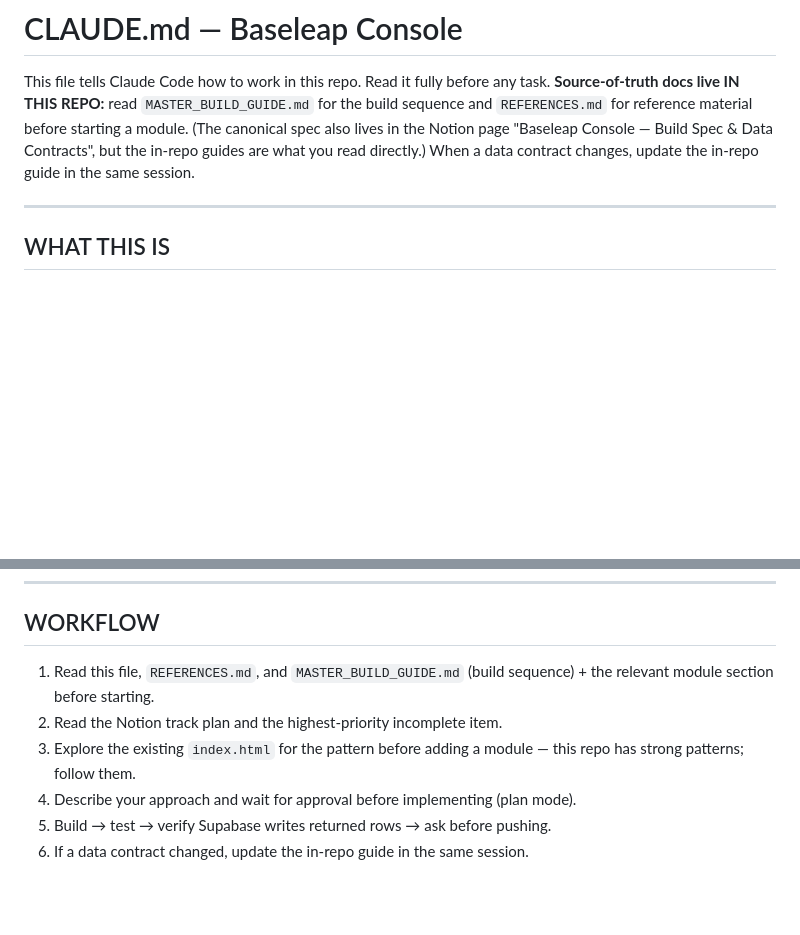
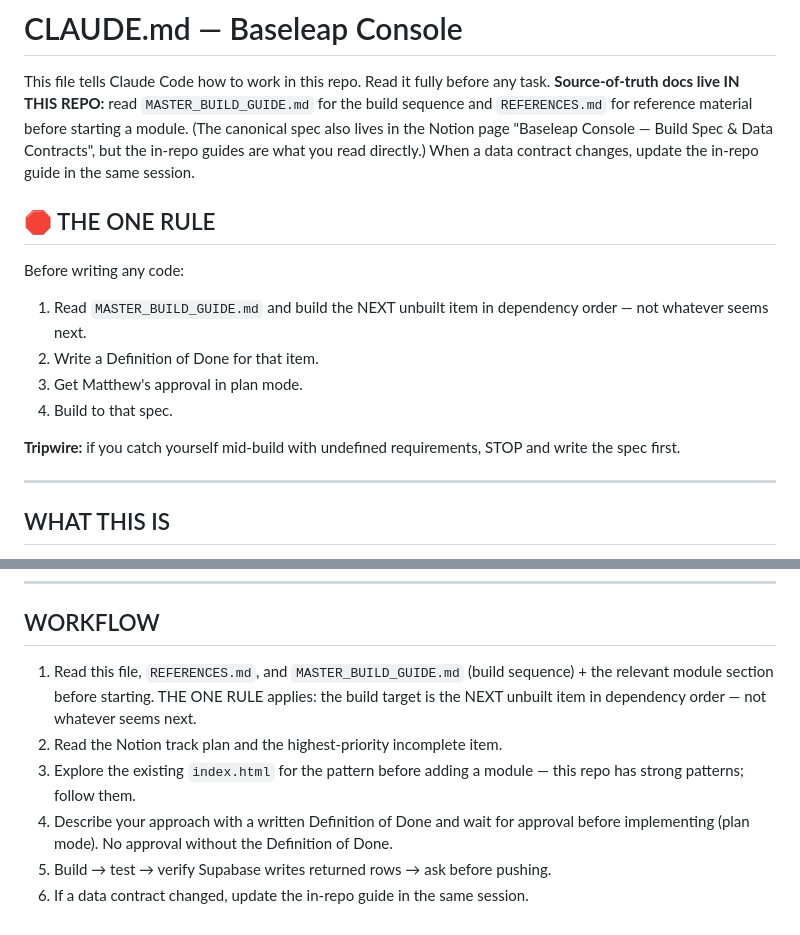
Before and after one commit to westmatty92-alt/-baseleap-console, a Markdown page: CLAUDE.md, 2 parts joined by grey strips. Drawn GitHub-style; blank space fills up the shorter version.

Commit message:
docs: add anti-backwards ONE RULE — dependency-order builds gated on a written Definition of Done
Co-Authored-By: Claude Fable 5 <noreply@anthropic.com>

```diff
--- a/CLAUDE.md
+++ b/CLAUDE.md
@@ -2,6 +2,15 @@
 
 This file tells Claude Code how to work in this repo. Read it fully before any task.
 **Source-of-truth docs live IN THIS REPO:** read `MASTER_BUILD_GUIDE.md` for the build sequence and `REFERENCES.md` for reference material before starting a module. (The canonical spec also lives in the Notion page "Baseleap Console — Build Spec & Data Contracts", but the in-repo guides are what you read directly.) When a data contract changes, update the in-repo guide in the same session.
+
+## 🛑 THE ONE RULE
+Before writing any code:
+1. Read `MASTER_BUILD_GUIDE.md` and build the NEXT unbuilt item in dependency order — not whatever seems next.
+2. Write a Definition of Done for that item.
+3. Get Matthew's approval in plan mode.
+4. Build to that spec.
+
+**Tripwire:** if you catch yourself mid-build with undefined requirements, STOP and write the spec first.
 
 ---
 
@@ -60,9 +69,9 @@ Each agent reads its skills in-context from `.claude/skills/<name>/SKILL.md` (cu
 ---
 
 ## WORKFLOW
-1. Read this file, `REFERENCES.md`, and `MASTER_BUILD_GUIDE.md` (build sequence) + the relevant module section before starting.
+1. Read this file, `REFERENCES.md`, and `MASTER_BUILD_GUIDE.md` (build sequence) + the relevant module section before starting. THE ONE RULE applies: the build target is the NEXT unbuilt item in dependency order — not whatever seems next.
 2. Read the Notion track plan and the highest-priority incomplete item.
 3. Explore the existing `index.html` for the pattern before adding a module — this repo has strong patterns; follow them.
-4. Describe your approach and wait for approval before implementing (plan mode).
+4. Describe your approach with a written Definition of Done and wait for approval before implementing (plan mode). No approval without the Definition of Done.
 5. Build → test → verify Supabase writes returned rows → ask before pushing.
 6. If a data contract changed, update the in-repo guide in the same session.
```
